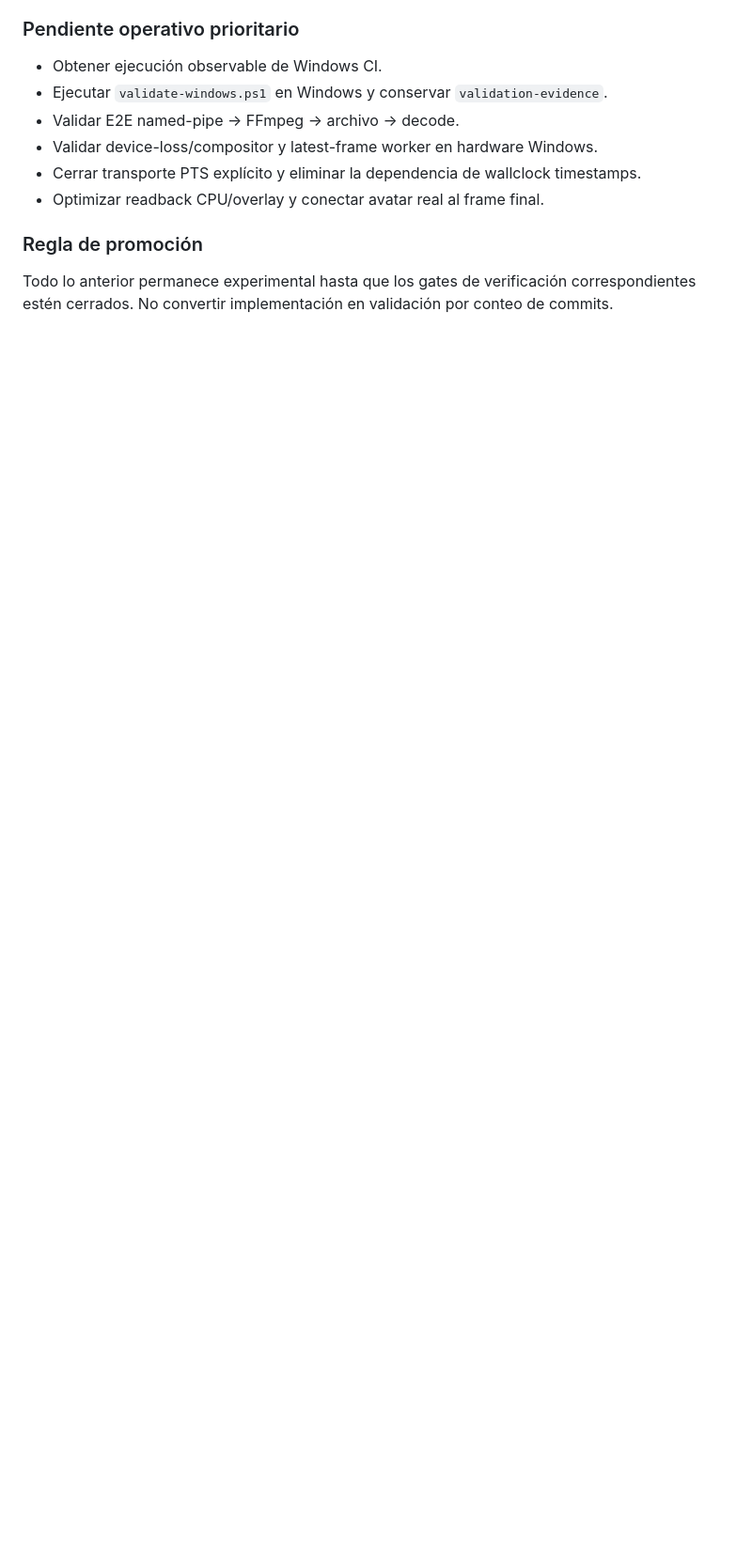
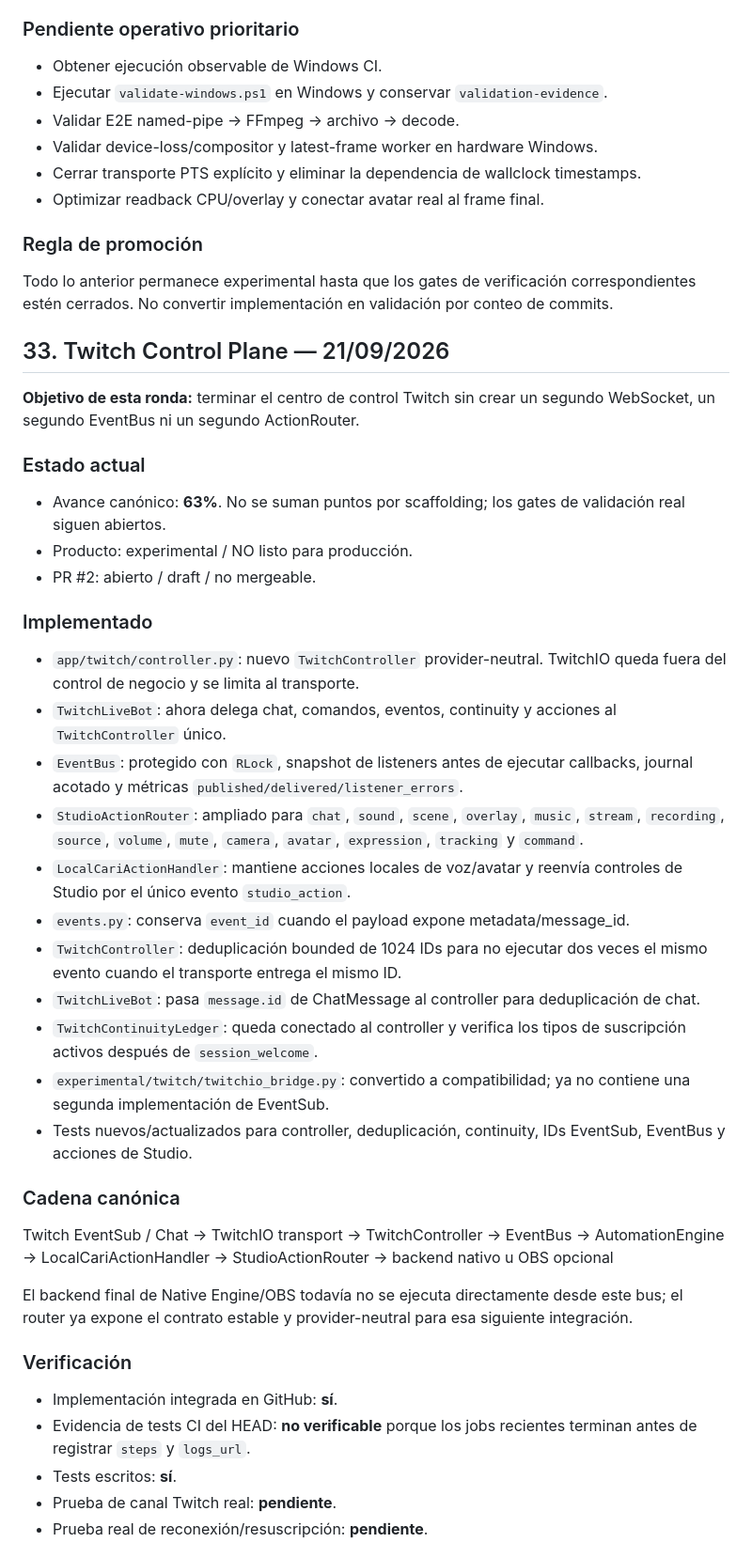
Before and after one commit to araragijona-coder/vtuber-cari, a Markdown page: CARI_STUDIO_BITACORA.md, the part around one of its changes. Shown at 94% size. Rendered like a GitHub page; blank space fills up the shorter version.

Commit message:
docs(continuity): add Twitch control plane audit log

```diff
--- a/CARI_STUDIO_BITACORA.md
+++ b/CARI_STUDIO_BITACORA.md
@@ -1464,3 +1464,46 @@ No promover/fusionar los componentes experimentales a `main` por cantidad de có
 
 ### Regla de promoción
 Todo lo anterior permanece experimental hasta que los gates de verificación correspondientes estén cerrados. No convertir implementación en validación por conteo de commits.
+
+## 33. Twitch Control Plane — 21/09/2026
+
+**Objetivo de esta ronda:** terminar el centro de control Twitch sin crear un segundo WebSocket, un segundo EventBus ni un segundo ActionRouter.
+
+### Estado actual
+- Avance canónico: **63%**. No se suman puntos por scaffolding; los gates de validación real siguen abiertos.
+- Producto: experimental / NO listo para producción.
+- PR #2: abierto / draft / no mergeable.
+
+### Implementado
+- `app/twitch/controller.py`: nuevo `TwitchController` provider-neutral. TwitchIO queda fuera del control de negocio y se limita al transporte.
+- `TwitchLiveBot`: ahora delega chat, comandos, eventos, continuity y acciones al `TwitchController` único.
+- `EventBus`: protegido con `RLock`, snapshot de listeners antes de ejecutar callbacks, journal acotado y métricas `published/delivered/listener_errors`.
+- `StudioActionRouter`: ampliado para `chat`, `sound`, `scene`, `overlay`, `music`, `stream`, `recording`, `source`, `volume`, `mute`, `camera`, `avatar`, `expression`, `tracking` y `command`.
+- `LocalCariActionHandler`: mantiene acciones locales de voz/avatar y reenvía controles de Studio por el único evento `studio_action`.
+- `events.py`: conserva `event_id` cuando el payload expone metadata/message_id.
+- `TwitchController`: deduplicación bounded de 1024 IDs para no ejecutar dos veces el mismo evento cuando el transporte entrega el mismo ID.
+- `TwitchLiveBot`: pasa `message.id` de ChatMessage al controller para deduplicación de chat.
+- `TwitchContinuityLedger`: queda conectado al controller y verifica los tipos de suscripción activos después de `session_welcome`.
+- `experimental/twitch/twitchio_bridge.py`: convertido a compatibilidad; ya no contiene una segunda implementación de EventSub.
+- Tests nuevos/actualizados para controller, deduplicación, continuity, IDs EventSub, EventBus y acciones de Studio.
+
+### Cadena canónica
+
+Twitch EventSub / Chat
+    -> TwitchIO transport
+    -> TwitchController
+    -> EventBus
+    -> AutomationEngine
+    -> LocalCariActionHandler
+    -> StudioActionRouter
+    -> backend nativo u OBS opcional
+
+El backend final de Native Engine/OBS todavía no se ejecuta directamente desde este bus; el router ya expone el contrato estable y provider-neutral para esa siguiente integración.
+
+### Verificación
+- Implementación integrada en GitHub: **sí**.
+- Evidencia de tests CI del HEAD: **no verificable** porque los jobs recientes terminan antes de registrar `steps` y `logs_url`.
+- Tests escritos: **sí**.
+- Prueba de canal Twitch real: **pendiente**.
+- Prueba real de reconexión/resuscripción: **pendiente**.
+
```
Also changed, not shown: other parts of CARI_STUDIO_BITACORA.md (+14 -0 lines).
